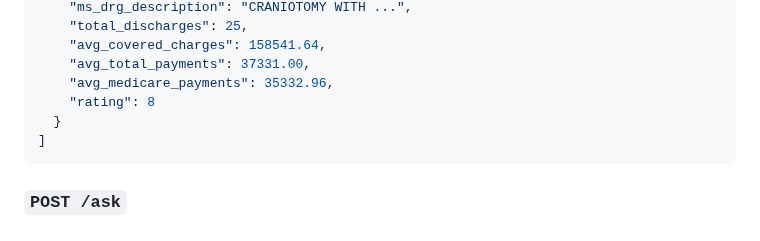
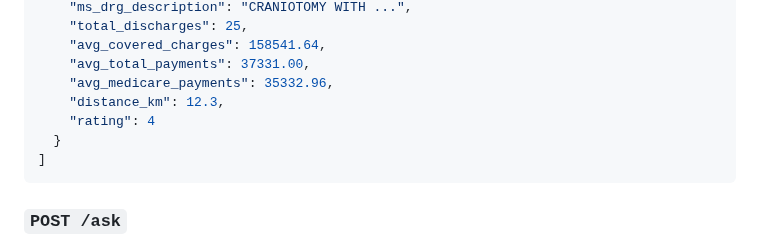
Before and after one commit to agurod42/outfox-health, a Markdown page: README.md, the part around one of its changes. Drawn GitHub-style.

````diff
--- a/README.md
+++ b/README.md
@@ -172,7 +175,8 @@ curl "http://localhost:8000/providers?drg=023&zip=36301&radius_km=40"
     "avg_covered_charges": 158541.64,
     "avg_total_payments": 37331.00,
     "avg_medicare_payments": 35332.96,
-    "rating": 8
+    "distance_km": 12.3,
+    "rating": 4
   }
 ]
 ```
````
Also changed, not shown: other parts of README.md (+13 -10 lines).
